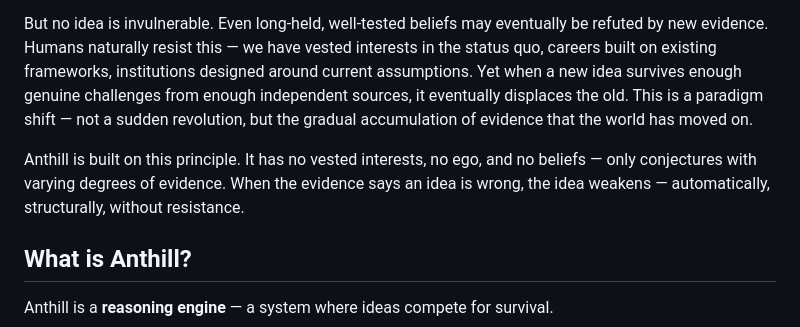
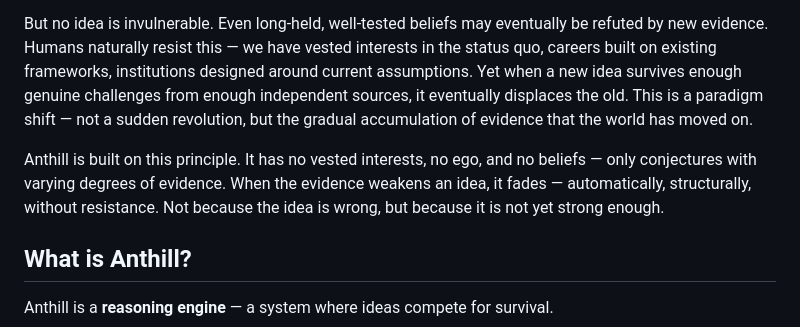
Before and after one commit to reality2-ai/anthill, a Markdown page: README.md, the part around the change. Drawn GitHub-style.

Commit message:
docs: ideas fade because they're not strong enough, not because they're wrong
Co-Authored-By: Claude Opus 4.6 (1M context) <noreply@anthropic.com>

```diff
--- a/README.md
+++ b/README.md
@@ -21,7 +21,7 @@ A strong idea is not necessarily a good one — strength means it has survived s
 
 But no idea is invulnerable. Even long-held, well-tested beliefs may eventually be refuted by new evidence. Humans naturally resist this — we have vested interests in the status quo, careers built on existing frameworks, institutions designed around current assumptions. Yet when a new idea survives enough genuine challenges from enough independent sources, it eventually displaces the old. This is a paradigm shift — not a sudden revolution, but the gradual accumulation of evidence that the world has moved on.
 
-Anthill is built on this principle. It has no vested interests, no ego, and no beliefs — only conjectures with varying degrees of evidence. When the evidence says an idea is wrong, the idea weakens — automatically, structurally, without resistance.
+Anthill is built on this principle. It has no vested interests, no ego, and no beliefs — only conjectures with varying degrees of evidence. When the evidence weakens an idea, it fades — automatically, structurally, without resistance. Not because the idea is wrong, but because it is not yet strong enough.
 
 ## What is Anthill?
 
```
